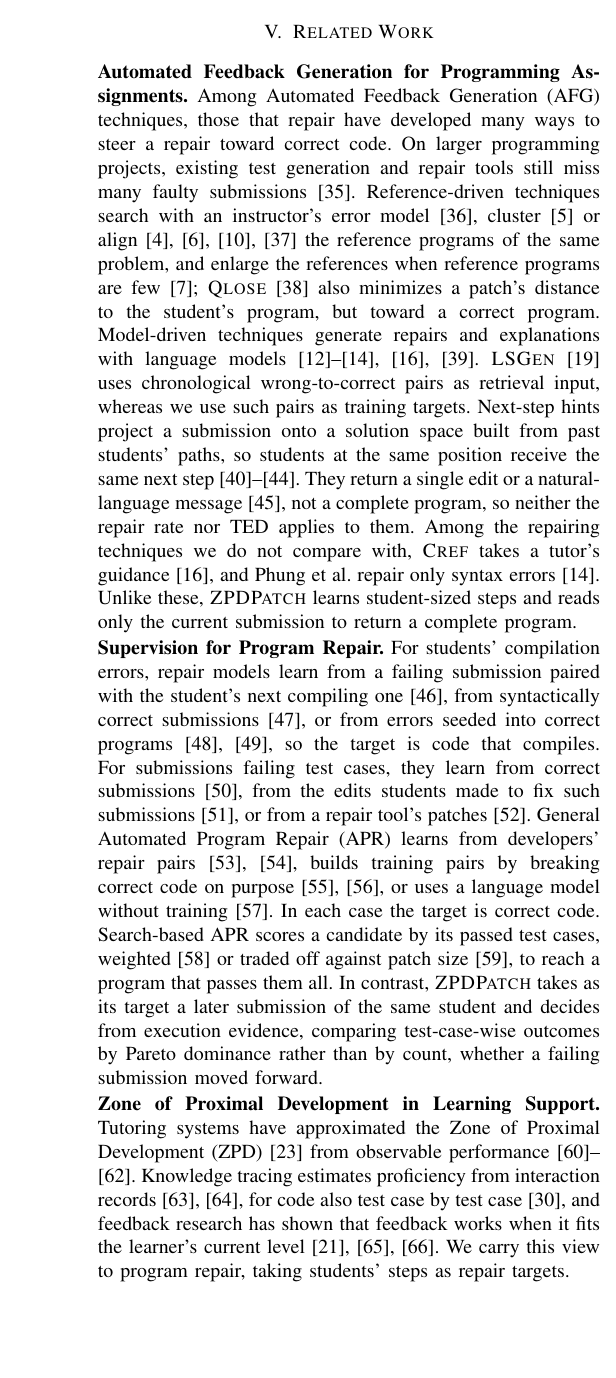
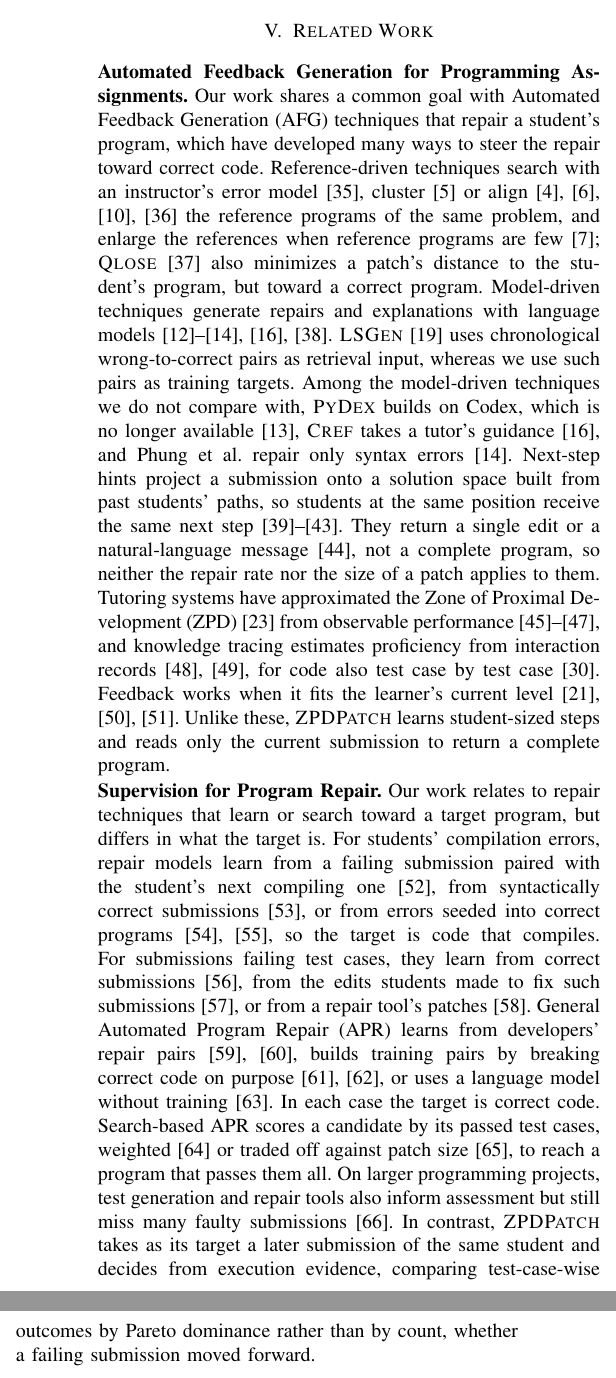
Before and after one commit to dwchoi95/zpd-apr, a LaTeX paper (main.tex): part of one column of page 10 of 12 before the commit and two parts of the columns of page 10 of 12 after it, the two joined at a grey line, cut so that both start at the same text, the shorter picture padded with empty space. Compiled offline with pdfLaTeX.

Commit message:
Related Work in two topic paragraphs for ICST: each opens with our position, the ZPD paragraph folded into the AFG paragraph, exclusion reasons for the model-driven techniques nearest to ours (PyDex, Cref, Phung et al.), the ICST assessment study moved to the supervision paragraph, and patch size instead of the undefined TED
Co-Authored-By: Claude Opus 5.5 <noreply@anthropic.com>

```diff
--- a/main.tex
+++ b/main.tex
@@ -661,11 +661,9 @@ These results indicate that three checkpoints repair more than one also with a s
 
 \section{Related Work}
 \label{sec:related}
-\noindent\textbf{Automated Feedback Generation for Programming Assignments.} Among Automated Feedback Generation (AFG) techniques, those that repair have developed many ways to steer a repair toward correct code. On larger programming projects, existing test generation and repair tools still miss many faulty submissions~\cite{gu2025can}. Reference-driven techniques search with an instructor's error model~\cite{singh2013automated}, cluster~\cite{gulwani2018automated} or align~\cite{wang2018search,hu2019re,xie2024brafar,ahmed2022verifix} the reference programs of the same problem, and enlarge the references when reference programs are few~\cite{choi2025automated}; \textsc{Qlose}~\cite{d2016qlose} also minimizes a patch's distance to the student's program, but toward a correct program. Model-driven techniques generate repairs and explanations with language models~\cite{heo2023referent,zhang2024pydex,phung2023generating,yang2024cref,koutcheme2023automated}. \textsc{LSGen}~\cite{dai2026learner} uses chronological wrong-to-correct pairs as retrieval input, whereas we use such pairs as training targets. Next-step hints project a submission onto a solution space built from past students' paths, so students at the same position receive the same next step~\cite{barnes2008toward,paassen2017continuous,piech2015autonomously,rivers2017data,price2017isnap}. They return a single edit or a natural-language message~\cite{roest2024next}, not a complete program, so neither the repair rate nor TED applies to them. Among the repairing techniques we do not compare with, \textsc{Cref} takes a tutor's guidance~\cite{yang2024cref}, and Phung et al. repair only syntax errors~\cite{phung2023generating}. Unlike these, \textsc{ZPDPatch} learns student-sized steps and reads only the current submission to return a complete program.
+\noindent\textbf{Automated Feedback Generation for Programming Assignments.} Our work shares a common goal with Automated Feedback Generation (AFG) techniques that repair a student's program, which have developed many ways to steer the repair toward correct code. Reference-driven techniques search with an instructor's error model~\cite{singh2013automated}, cluster~\cite{gulwani2018automated} or align~\cite{wang2018search,hu2019re,xie2024brafar,ahmed2022verifix} the reference programs of the same problem, and enlarge the references when reference programs are few~\cite{choi2025automated}; \textsc{Qlose}~\cite{d2016qlose} also minimizes a patch's distance to the student's program, but toward a correct program. Model-driven techniques generate repairs and explanations with language models~\cite{heo2023referent,zhang2024pydex,phung2023generating,yang2024cref,koutcheme2023automated}. \textsc{LSGen}~\cite{dai2026learner} uses chronological wrong-to-correct pairs as retrieval input, whereas we use such pairs as training targets. Among the model-driven techniques we do not compare with, \textsc{PyDex} builds on Codex, which is no longer available~\cite{zhang2024pydex}, \textsc{Cref} takes a tutor's guidance~\cite{yang2024cref}, and Phung et al. repair only syntax errors~\cite{phung2023generating}. Next-step hints project a submission onto a solution space built from past students' paths, so students at the same position receive the same next step~\cite{barnes2008toward,paassen2017continuous,piech2015autonomously,rivers2017data,price2017isnap}. They return a single edit or a natural-language message~\cite{roest2024next}, not a complete program, so neither the repair rate nor the size of a patch applies to them. Tutoring systems have approximated the Zone of Proximal Development (ZPD)~\cite{cole1978mind} from observable performance~\cite{murray2002toward,chounta2017grey,schulze2024beyond}, and knowledge tracing estimates proficiency from interaction records~\cite{corbett1994knowledge,piech2015deep}, for code also test case by test case~\cite{duan2025test}. Feedback works when it fits the learner's current level~\cite{hattie2007power,shute2008focus,narciss2008feedback}. Unlike these, \textsc{ZPDPatch} learns student-sized steps and reads only the current submission to return a complete program.
 
-\noindent\textbf{Supervision for Program Repair.} For students' compilation errors, repair models learn from a failing submission paired with the student's next compiling one~\cite{ahmed2018compilation}, from syntactically correct submissions~\cite{bhatia2018neuro}, or from errors seeded into correct programs~\cite{gupta2017deepfix,yasunaga2020graph}, so the target is code that compiles. For submissions failing test cases, they learn from correct submissions~\cite{pu2016sk_p}, from the edits students made to fix such submissions~\cite{rolim2017learning}, or from a repair tool's patches~\cite{koutcheme2023training}. General Automated Program Repair (APR) learns from developers' repair pairs~\cite{tufano2019empirical,lutellier2020coconut}, builds training pairs by breaking correct code on purpose~\cite{yasunaga2021break,ye2022selfapr}, or uses a language model without training~\cite{xia2022less}. In each case the target is correct code. Search-based APR scores a candidate by its passed test cases, weighted~\cite{le2011genprog} or traded off against patch size~\cite{yuan2018arja}, to reach a program that passes them all. In contrast, \textsc{ZPDPatch} takes as its target a later submission of the same student and decides from execution evidence, comparing test-case-wise outcomes by Pareto dominance rather than by count, whether a failing submission moved forward.
-
-\noindent\textbf{Zone of Proximal Development in Learning Support.} Tutoring systems have approximated the Zone of Proximal Development (ZPD)~\cite{cole1978mind} from observable performance~\cite{murray2002toward,chounta2017grey,schulze2024beyond}. Knowledge tracing estimates proficiency from interaction records~\cite{corbett1994knowledge,piech2015deep}, for code also test case by test case~\cite{duan2025test}, and feedback research has shown that feedback works when it fits the learner's current level~\cite{hattie2007power,shute2008focus,narciss2008feedback}. We carry this view to program repair, taking students' steps as repair targets.
+\noindent\textbf{Supervision for Program Repair.} Our work relates to repair techniques that learn or search toward a target program, but differs in what the target is. For students' compilation errors, repair models learn from a failing submission paired with the student's next compiling one~\cite{ahmed2018compilation}, from syntactically correct submissions~\cite{bhatia2018neuro}, or from errors seeded into correct programs~\cite{gupta2017deepfix,yasunaga2020graph}, so the target is code that compiles. For submissions failing test cases, they learn from correct submissions~\cite{pu2016sk_p}, from the edits students made to fix such submissions~\cite{rolim2017learning}, or from a repair tool's patches~\cite{koutcheme2023training}. General Automated Program Repair (APR) learns from developers' repair pairs~\cite{tufano2019empirical,lutellier2020coconut}, builds training pairs by breaking correct code on purpose~\cite{yasunaga2021break,ye2022selfapr}, or uses a language model without training~\cite{xia2022less}. In each case the target is correct code. Search-based APR scores a candidate by its passed test cases, weighted~\cite{le2011genprog} or traded off against patch size~\cite{yuan2018arja}, to reach a program that passes them all. On larger programming projects, test generation and repair tools also inform assessment but still miss many faulty submissions~\cite{gu2025can}. In contrast, \textsc{ZPDPatch} takes as its target a later submission of the same student and decides from execution evidence, comparing test-case-wise outcomes by Pareto dominance rather than by count, whether a failing submission moved forward.
 
 \section{Conclusion}
 \label{sec:conclusion}
```
